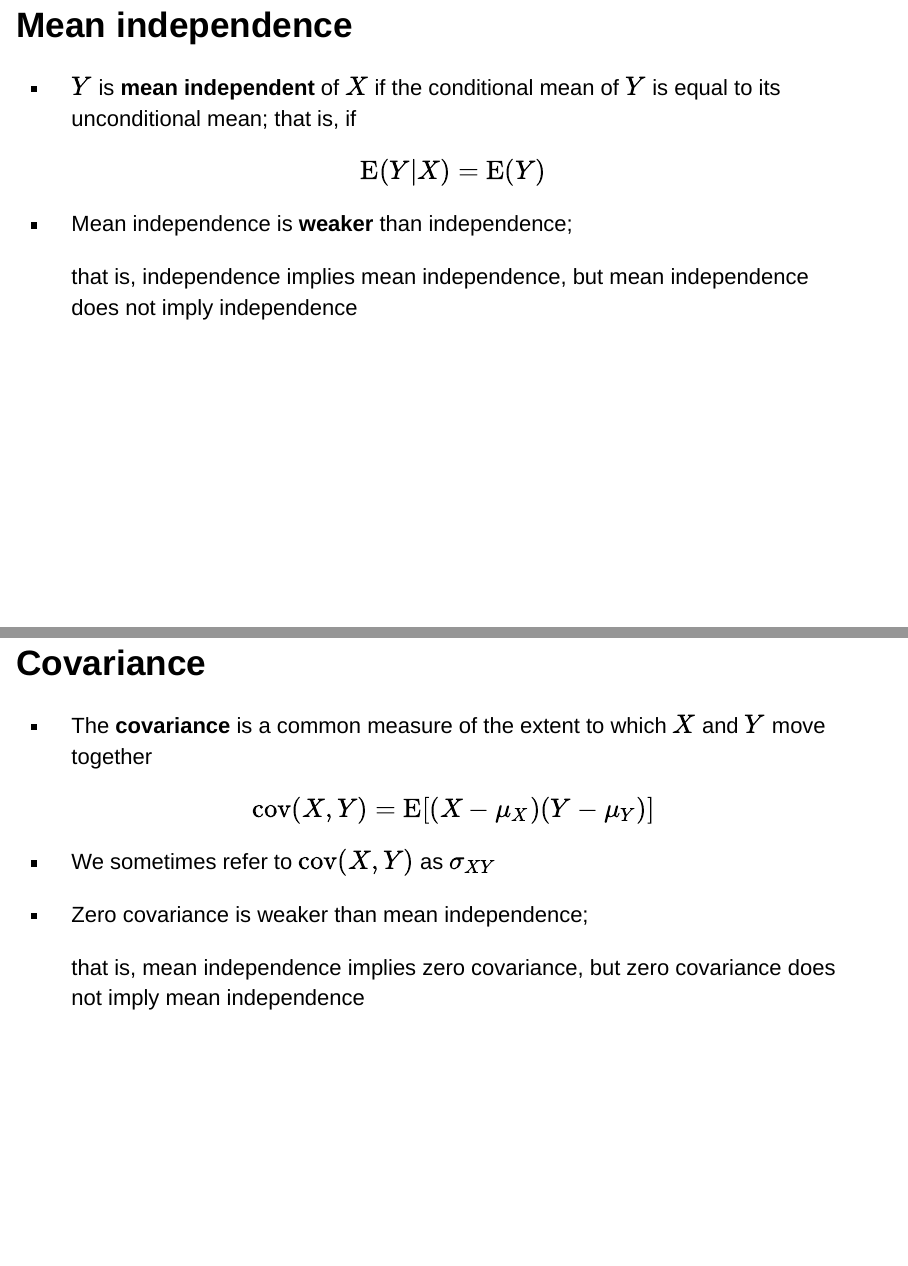
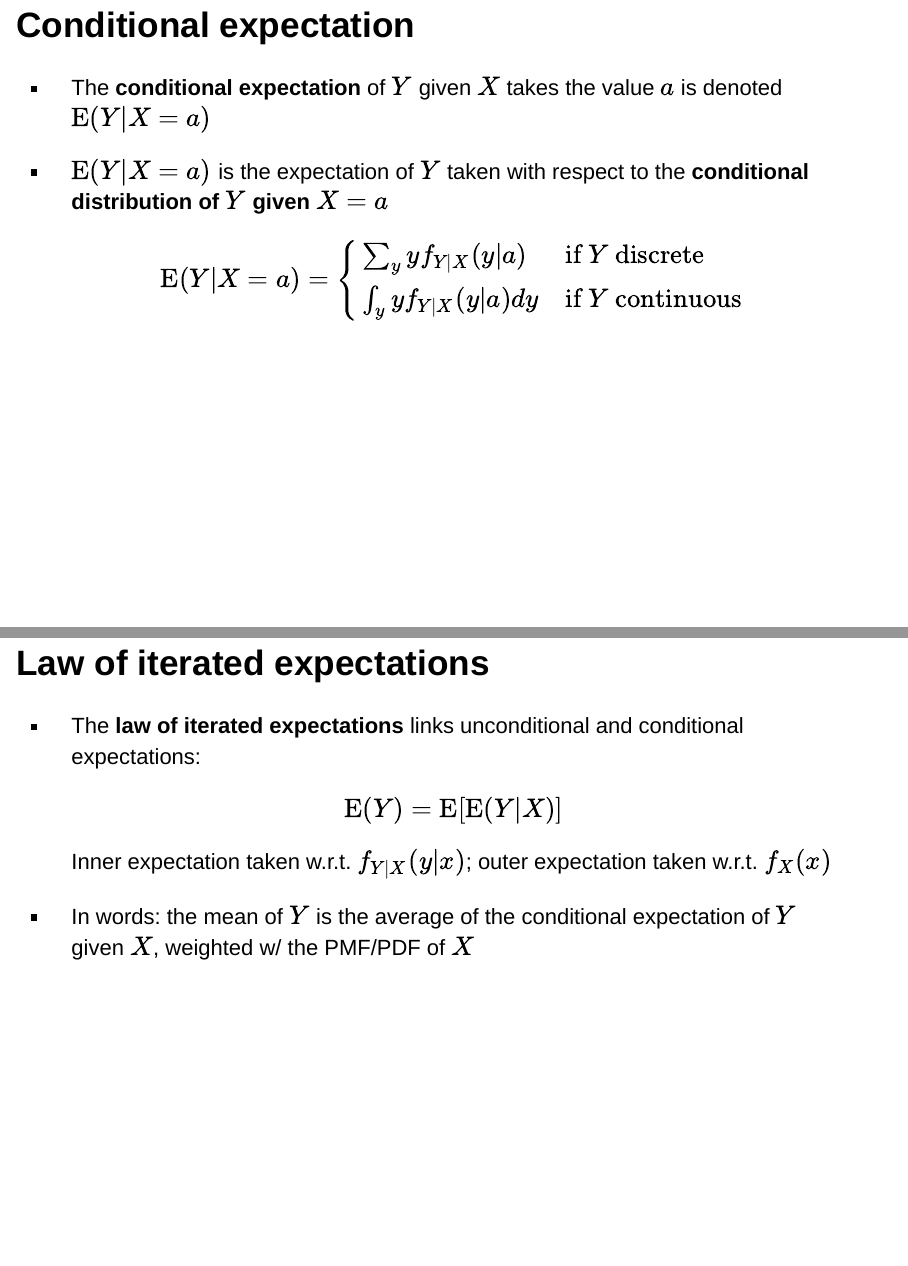
Before and after one commit to jspbag/RHUL-EC2203-conditional-expectations, an R Markdown document (index.Rmd): pages 4 and 5 of 8 before the commit and pages 3 and 4 of 6 after it, joined at a grey line. Rendered offline with R 4.5, knitr and Pandoc, with nearby package versions; drawn as Slidy slides in place of the format the file asks for.

Commit message:
Updated slides

```diff
--- a/index.Rmd
+++ b/index.Rmd
@@ -1,5 +1,5 @@
 ---
-pagetitle: Dependence and covariance
+pagetitle: Conditional expectations
 output:
   revealjs::revealjs_presentation:
     incremental: false
@@ -39,5 +39,5 @@ Based on Stock and Watson, ch. 2
 
 </section>
 
-# Dependence and covariance
+# Conditional expectations
 
@@ -49,36 +54,26 @@ Based on Stock and Watson, ch. 2
+## Conditional expectation
+
+- The **conditional expectation** of $Y$ given $X$ takes the value $a$ is denoted $\mathrm{E}(Y|X=a)$
+
+- $\mathrm{E}(Y|X=a)$ is the expectation of $Y$ taken with respect to the **conditional distribution of $Y$ given $X = a$**
 
   <div class="box">
-  $$f_{Y|X}(y|x) = f_Y(y),$$
+  $$\mathrm{E}(Y|X=a) = \left\{
+  \begin{array}{ll}
+  \sum_y y f_{Y|X}(y|a) & \text{if } Y \text{ discrete} \\
+  \int_y y f_{Y|X}(y|a) dy & \text{if } Y \text{ continuous}
+  \end{array}
+  \right.$$
   </div>
 
-  <!-- a condition which may also be stated as  -->
+## Law of iterated expectations
 
-  <!-- $$f_{XY}(x,y) = f_X(x) f_Y(y)$$ -->
-
-## Mean independence
-
-- $Y$ is **mean independent** of $X$ if the conditional mean of $Y$ is equal to its unconditional mean; that is, if
+- The **law of iterated expectations** links unconditional and conditional expectations:
 
   <div class="box">
-  $$\mathrm{E}(Y|X) = \mathrm{E}(Y)$$
+  $$\mathrm{E}(Y) = \mathrm{E}[\mathrm{E}(Y|X)]$$
   </div>
 
-- Mean independence is **weaker** than independence;
+  Inner expectation taken w.r.t. $f_{Y|X}(y|x)$; outer expectation taken w.r.t. $f_{X}(x)$
 
-  that is, independence implies mean independence, but mean independence does not imply independence
-
-<!-- - Mean independence is weaker than indepenence: independence implies mean independence, but mean independence does not imply independence -->
-
-## Covariance
-
-- The **covariance** is a common measure of the extent to which $X$ and $Y$ move together
-
-  <div class="box">
-  $$\mathrm{cov}(X,Y) = \mathrm{E}[(X - \mu_X)(Y - \mu_Y)]$$
-  </div>
-
-- We sometimes refer to $\mathrm{cov}(X,Y)$ as $\sigma_{XY}$
-
-- Zero covariance is weaker than mean independence;
-
-  that is, mean independence implies zero covariance, but zero covariance does not imply mean independence
+- In words: the mean of $Y$ is the average of the conditional expectation of $Y$ given $X$, weighted w/ the PMF/PDF of $X$
```
Also changed, not shown: index.html, index.Rmd (34 more changed lines).
